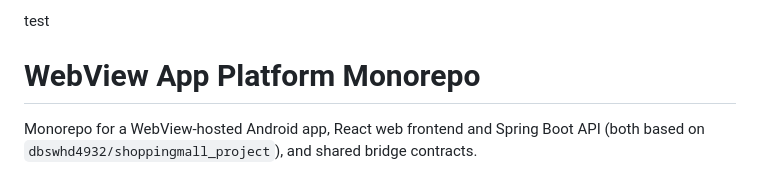
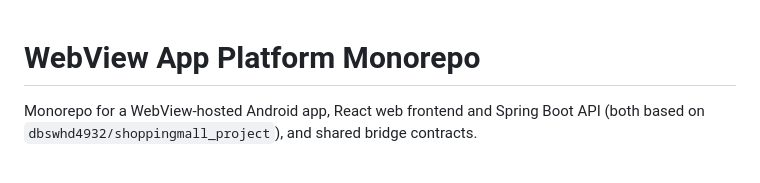
Before and after one commit to M4CnCH2Z/webview-app-platform, a Markdown page: README.md, the part around the change. GitHub-like rendering.

Commit message:
revert test

```diff
--- a/README.md
+++ b/README.md
@@ -1,5 +1,3 @@
-test
-
 # WebView App Platform Monorepo
 
 Monorepo for a WebView-hosted Android app, React web frontend and Spring Boot API (both based on `dbswhd4932/shoppingmall_project`), and shared bridge contracts.
```
